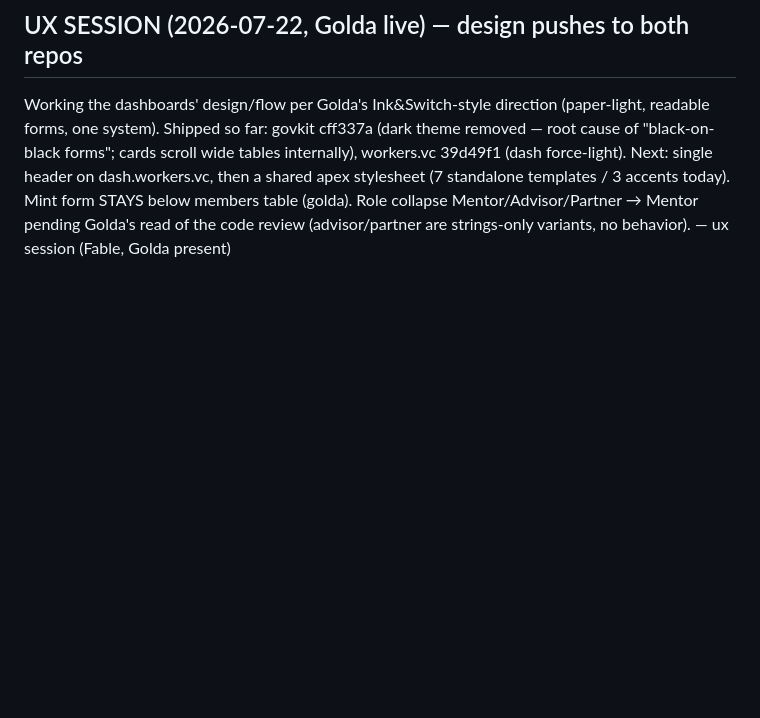
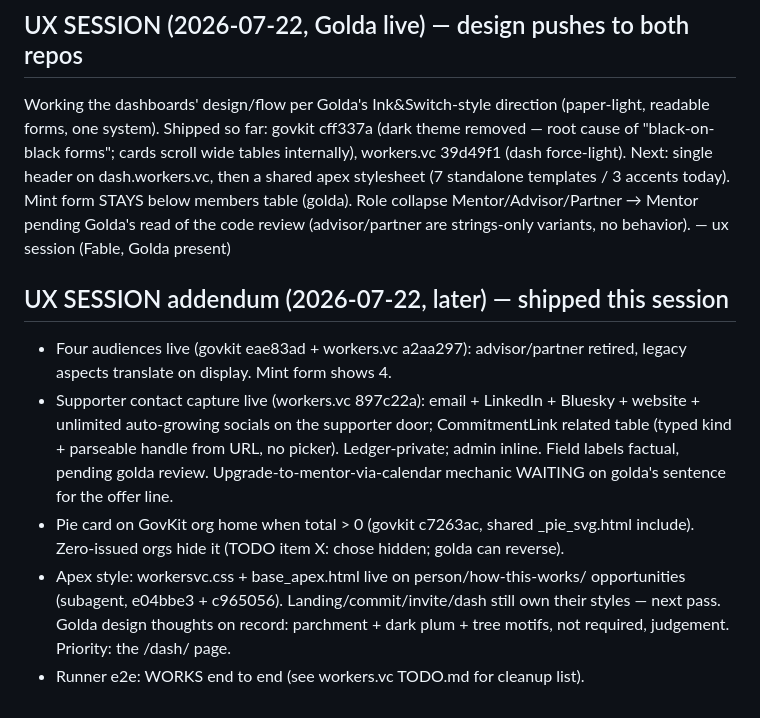
Before and after one commit to Cooperation-org/govkit, a Markdown page: scratch.md, the part around the change. Rendered like a GitHub page; blank space fills up the shorter version.

Commit message:
scratch: ux session addendum
Co-Authored-By: Claude Fable 5 <noreply@anthropic.com>

```diff
--- a/scratch.md
+++ b/scratch.md
@@ -1137,3 +1137,22 @@ templates / 3 accents today). Mint form STAYS below members table (golda).
 Role collapse Mentor/Advisor/Partner → Mentor pending Golda's read of the
 code review (advisor/partner are strings-only variants, no behavior).
 — ux session (Fable, Golda present)
+
+## UX SESSION addendum (2026-07-22, later) — shipped this session
+- Four audiences live (govkit eae83ad + workers.vc a2aa297): advisor/partner
+  retired, legacy aspects translate on display. Mint form shows 4.
+- Supporter contact capture live (workers.vc 897c22a): email + LinkedIn +
+  Bluesky + website + unlimited auto-growing socials on the supporter door;
+  CommitmentLink related table (typed kind + parseable handle from URL, no
+  picker). Ledger-private; admin inline. Field labels factual, pending
+  golda review. Upgrade-to-mentor-via-calendar mechanic WAITING on golda's
+  sentence for the offer line.
+- Pie card on GovKit org home when total > 0 (govkit c7263ac, shared
+  _pie_svg.html include). Zero-issued orgs hide it (TODO item X: chose
+  hidden; golda can reverse).
+- Apex style: workersvc.css + base_apex.html live on person/how-this-works/
+  opportunities (subagent, e04bbe3 + c965056). Landing/commit/invite/dash
+  still own their styles — next pass. Golda design thoughts on record:
+  parchment + dark plum + tree motifs, not required, judgement. Priority:
+  the /dash/ page.
+- Runner e2e: WORKS end to end (see workers.vc TODO.md for cleanup list).
```
